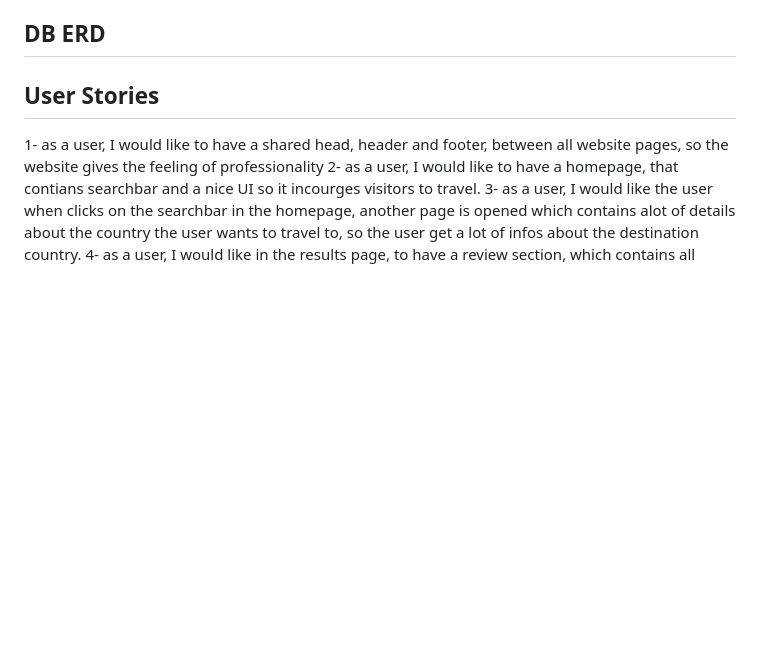
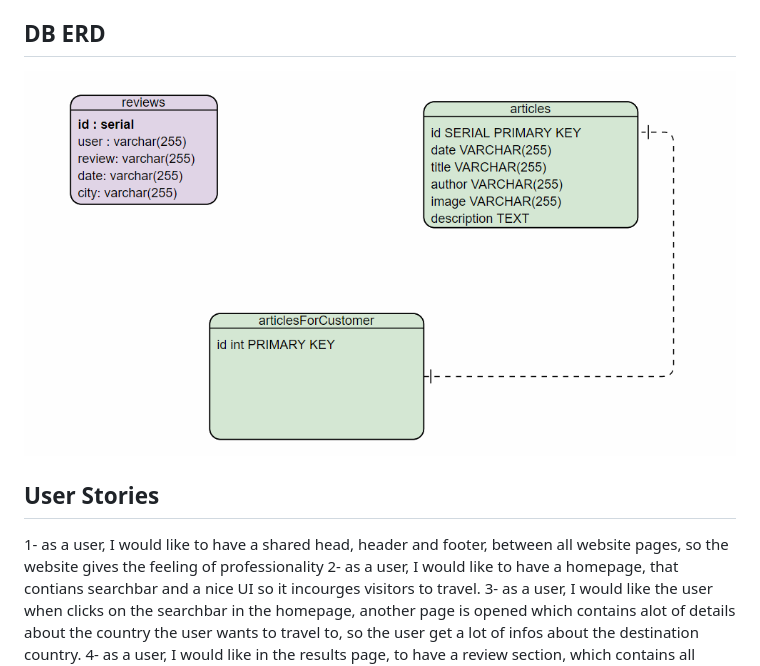
Before and after one commit to dream-and-fly/dream-and-fly, a Markdown page: README.md, the part around the change. Rendered like a GitHub page; pictures changed too: img/general/erd.png (added); blank space fills up the shorter version.

Commit message:
prep 4

```diff
--- a/README.md
+++ b/README.md
@@ -28,6 +28,8 @@
 
 ## DB ERD
 
+![DB ERD](img/general/erd.png)
+
 ## User Stories
 
 1- as a user, I would like to have a shared head, header and footer, between all website pages, so the website gives the feeling of professionality
```
